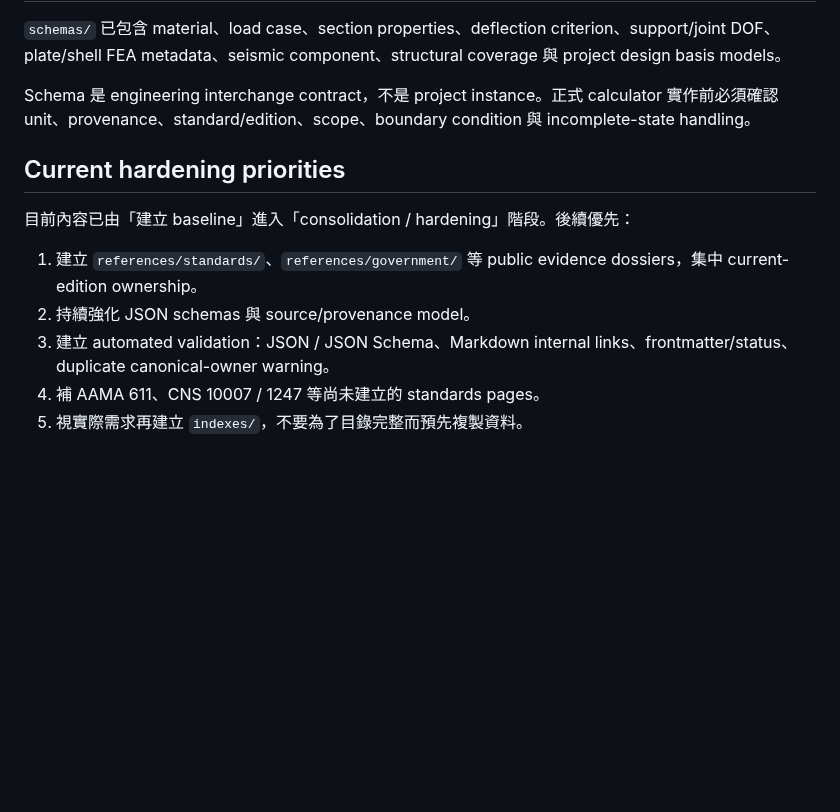
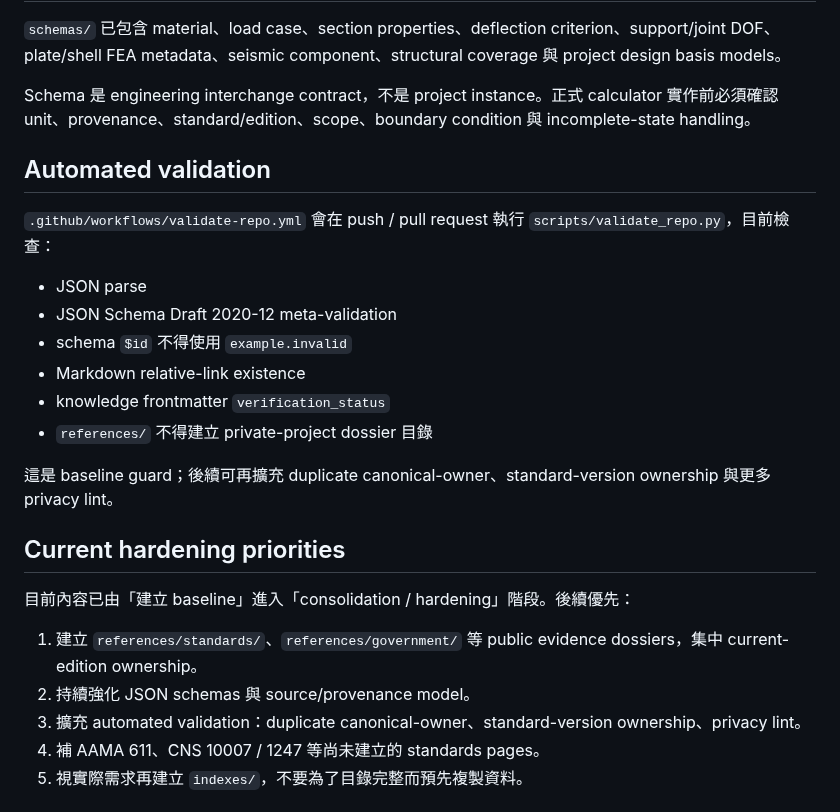
Before and after one commit to masini1491/building-envelope-engineering-kb, a Markdown page: README.md, the part around the change. Drawn GitHub-style; blank space fills up the shorter version.

Commit message:
Mark repository validation as established

```diff
--- a/README.md
+++ b/README.md
@@ -97,13 +97,26 @@ Cross-reference 只表示用途相關，不代表不同標準體系全文等價
 
 Schema 是 engineering interchange contract，不是 project instance。正式 calculator 實作前必須確認 unit、provenance、standard/edition、scope、boundary condition 與 incomplete-state handling。
 
+## Automated validation
+
+`.github/workflows/validate-repo.yml` 會在 push / pull request 執行 `scripts/validate_repo.py`，目前檢查：
+
+- JSON parse
+- JSON Schema Draft 2020-12 meta-validation
+- schema `$id` 不得使用 `example.invalid`
+- Markdown relative-link existence
+- knowledge frontmatter `verification_status`
+- `references/` 不得建立 private-project dossier 目錄
+
+這是 baseline guard；後續可再擴充 duplicate canonical-owner、standard-version ownership 與更多 privacy lint。
+
 ## Current hardening priorities
 
 目前內容已由「建立 baseline」進入「consolidation / hardening」階段。後續優先：
 
 1. 建立 `references/standards/`、`references/government/` 等 public evidence dossiers，集中 current-edition ownership。
 2. 持續強化 JSON schemas 與 source/provenance model。
-3. 建立 automated validation：JSON / JSON Schema、Markdown internal links、frontmatter/status、duplicate canonical-owner warning。
+3. 擴充 automated validation：duplicate canonical-owner、standard-version ownership、privacy lint。
 4. 補 AAMA 611、CNS 10007 / 1247 等尚未建立的 standards pages。
 5. 視實際需求再建立 `indexes/`，不要為了目錄完整而預先複製資料。
 
```
